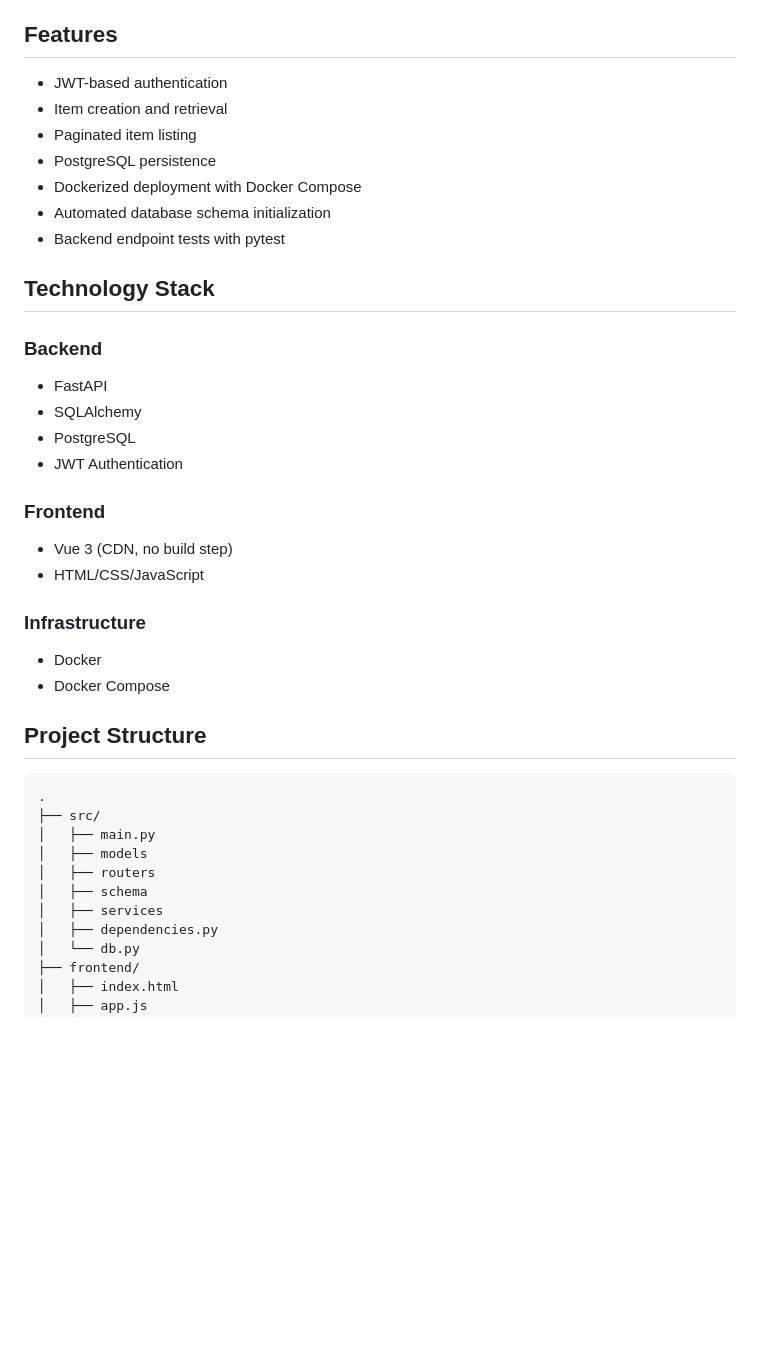
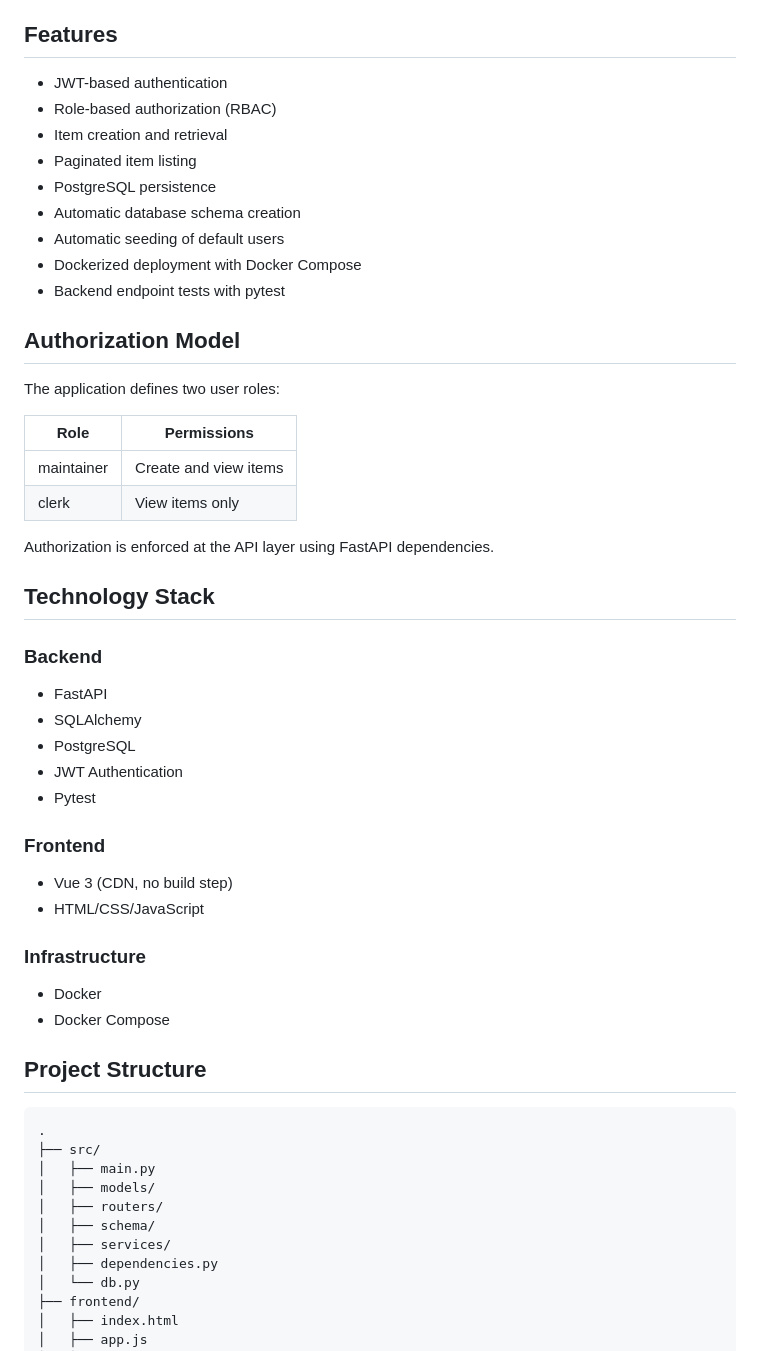
Before and after one commit to brobbio/api_test, a Markdown page: README.md, the part around one of its changes. Rendered like a GitHub page; blank space fills up the shorter version.

Commit message:
update README with new features

```diff
--- a/README.md
+++ b/README.md
@@ -4,32 +4,46 @@ A simple full-stack application for storing and retrieving items. The project co
 
 ## Features
 
-* JWT-based authentication
-* Item creation and retrieval
-* Paginated item listing
-* PostgreSQL persistence
-* Dockerized deployment with Docker Compose
-* Automated database schema initialization
-* Backend endpoint tests with pytest
+- JWT-based authentication
+- Role-based authorization (RBAC)
+- Item creation and retrieval
+- Paginated item listing
+- PostgreSQL persistence
+- Automatic database schema creation
+- Automatic seeding of default users
+- Dockerized deployment with Docker Compose
+- Backend endpoint tests with pytest
+
+## Authorization Model
+
+The application defines two user roles:
+
+| Role | Permissions |
+|--------|-------------|
+| maintainer | Create and view items |
+| clerk | View items only |
+
+Authorization is enforced at the API layer using FastAPI dependencies.
 
 ## Technology Stack
 
 ### Backend
 
-* FastAPI
-* SQLAlchemy
-* PostgreSQL
-* JWT Authentication
+- FastAPI
+- SQLAlchemy
+- PostgreSQL
+- JWT Authentication
+- Pytest
 
 ### Frontend
 
-* Vue 3 (CDN, no build step)
-* HTML/CSS/JavaScript
+- Vue 3 (CDN, no build step)
+- HTML/CSS/JavaScript
 
 ### Infrastructure
 
-* Docker
-* Docker Compose
+- Docker
+- Docker Compose
 
 ## Project Structure
 
@@ -37,10 +51,10 @@ A simple full-stack application for storing and retrieving items. The project co
 .
 ├── src/
 │   ├── main.py
-│   ├── models
-│   ├── routers
-│   ├── schema
-│   ├── services
+│   ├── models/
+│   ├── routers/
+│   ├── schema/
+│   ├── services/
 │   ├── dependencies.py
 │   └── db.py
 ├── frontend/
```
Also changed, not shown: other parts of README.md (+65 -35 lines).
